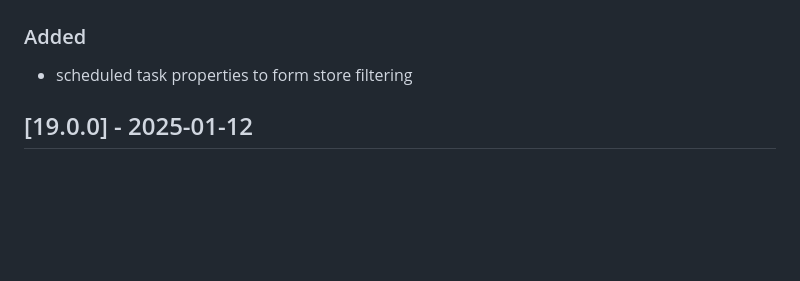
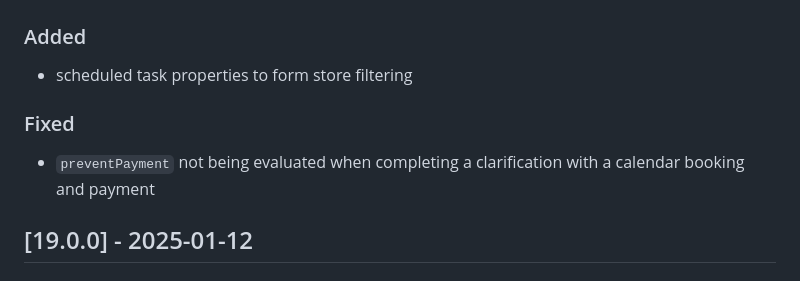
Before and after one commit to oneblink/apps, a Markdown page: CHANGELOG.md, the part around the change. GitHub-like rendering; blank space fills up the shorter version.

Commit message:
ON-46214 # add changelog entry

```diff
--- a/CHANGELOG.md
+++ b/CHANGELOG.md
@@ -10,6 +10,10 @@ and this project adheres to [Semantic Versioning](http://semver.org/spec/v2.0.0.
 ### Added
 
 - scheduled task properties to form store filtering
+
+### Fixed
+
+- `preventPayment` not being evaluated when completing a clarification with a calendar booking and payment
 
 ## [19.0.0] - 2025-01-12
 
```
